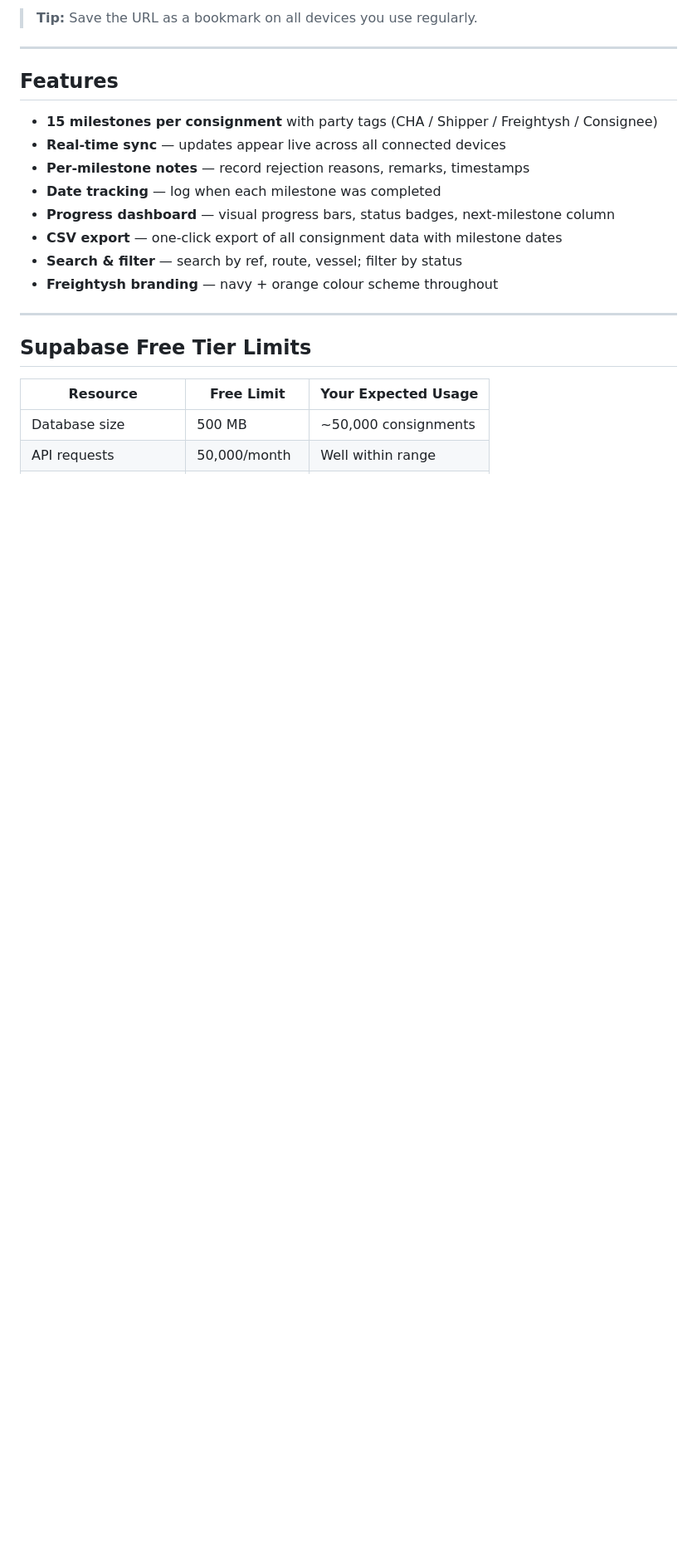
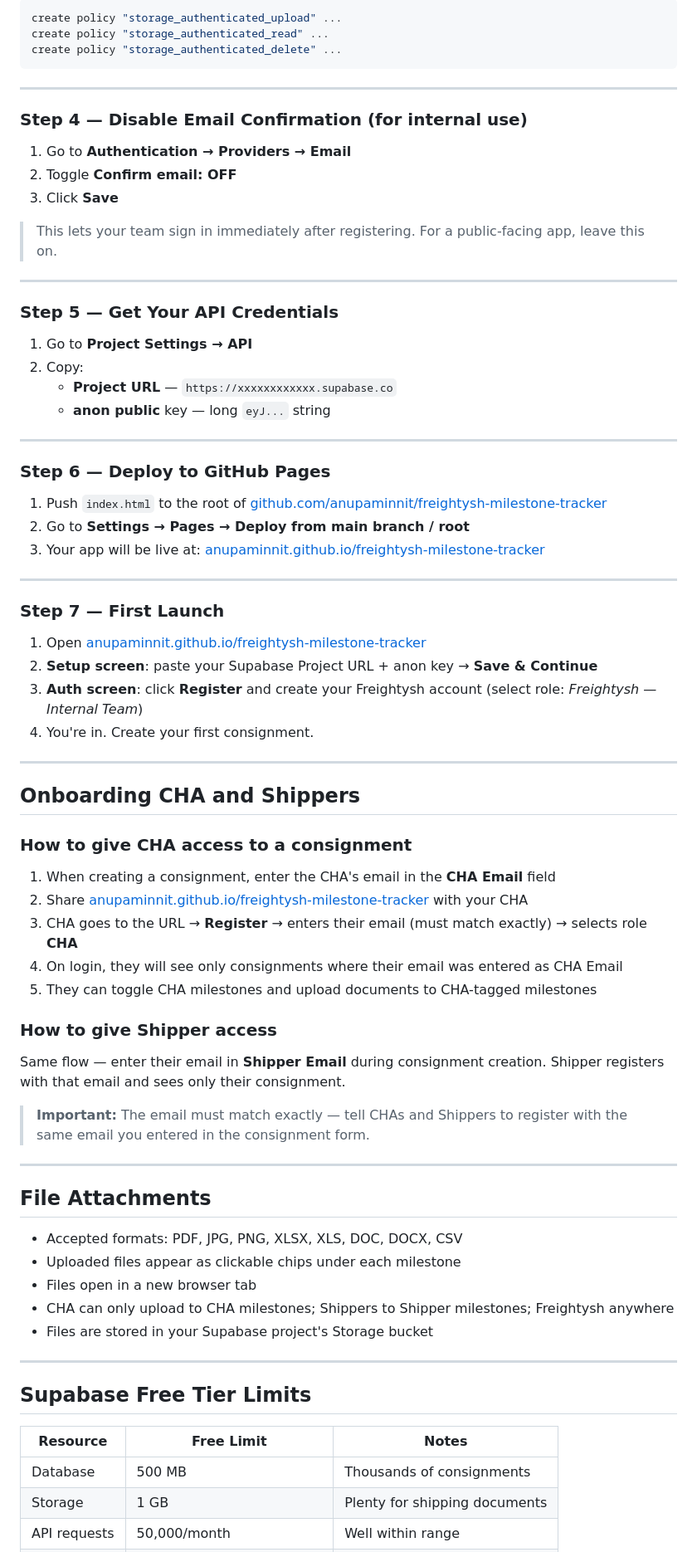
Before and after one commit to anupaminnit/freightysh-milestone-tracker, a Markdown page: README.md, the part around one of its changes. Shown at 83% size. Drawn GitHub-style; blank space fills up the shorter version.

````diff
--- a/README.md
+++ b/README.md
@@ -71,24 +72,80 @@ To use the tracker on another device (phone, another laptop, share with CHA):
 
-> **Tip:** Save the URL as a bookmark on all devices you use regularly.
+```sql
+create policy "storage_authenticated_upload" ...
+create policy "storage_authenticated_read" ...
+create policy "storage_authenticated_delete" ...
+```
 
 ---
 
-## Features
+### Step 4 — Disable Email Confirmation (for internal use)
 
-- **15 milestones per consignment** with party tags (CHA / Shipper / Freightysh / Consignee)
-- **Real-time sync** — updates appear live across all connected devices
-- **Per-milestone notes** — record rejection reasons, remarks, timestamps
-- **Date tracking** — log when each milestone was completed
-- **Progress dashboard** — visual progress bars, status badges, next-milestone column
-- **CSV export** — one-click export of all consignment data with milestone dates
-- **Search & filter** — search by ref, route, vessel; filter by status
-- **Freightysh branding** — navy + orange colour scheme throughout
+1. Go to **Authentication → Providers → Email**
+2. Toggle **Confirm email: OFF**
+3. Click **Save**
+
+> This lets your team sign in immediately after registering. For a public-facing app, leave this on.
+
+---
+
+### Step 5 — Get Your API Credentials
+
+1. Go to **Project Settings → API**
+2. Copy:
+   - **Project URL** — `https://xxxxxxxxxxxx.supabase.co`
+   - **anon public** key — long `eyJ...` string
+
+---
+
+### Step 6 — Deploy to GitHub Pages
+
+1. Push `index.html` to the root of [github.com/anupaminnit/freightysh-milestone-tracker](https://github.com/anupaminnit/freightysh-milestone-tracker)
+2. Go to **Settings → Pages → Deploy from main branch / root**
+3. Your app will be live at: [anupaminnit.github.io/freightysh-milestone-tracker](https://anupaminnit.github.io/freightysh-milestone-tracker)
+
+---
+
+### Step 7 — First Launch
+
+1. Open [anupaminnit.github.io/freightysh-milestone-tracker](https://anupaminnit.github.io/freightysh-milestone-tracker)
+2. **Setup screen**: paste your Supabase Project URL + anon key → **Save & Continue**
+3. **Auth screen**: click **Register** and create your Freightysh account (select role: *Freightysh — Internal Team*)
+4. You're in. Create your first consignment.
+
+---
+
+## Onboarding CHA and Shippers
+
+### How to give CHA access to a consignment
+
+1. When creating a consignment, enter the CHA's email in the **CHA Email** field
+2. Share [anupaminnit.github.io/freightysh-milestone-tracker](https://anupaminnit.github.io/freightysh-milestone-tracker) with your CHA
+3. CHA goes to the URL → **Register** → enters their email (must match exactly) → selects role **CHA**
+4. On login, they will see only consignments where their email was entered as CHA Email
+5. They can toggle CHA milestones and upload documents to CHA-tagged milestones
+
+### How to give Shipper access
+
+Same flow — enter their email in **Shipper Email** during consignment creation. Shipper registers with that email and sees only their consignment.
+
+> **Important:** The email must match exactly — tell CHAs and Shippers to register with the same email you entered in the consignment form.
+
+---
+
+## File Attachments
+
+- Accepted formats: PDF, JPG, PNG, XLSX, XLS, DOC, DOCX, CSV
+- Uploaded files appear as clickable chips under each milestone
+- Files open in a new browser tab
+- CHA can only upload to CHA milestones; Shippers to Shipper milestones; Freightysh anywhere
+- Files are stored in your Supabase project's Storage bucket
 
 ---
 
 ## Supabase Free Tier Limits
 
-| Resource | Free Limit | Your Expected Usage |
-|----------|------------|---------------------|
-| Database size | 500 MB | ~50,000 consignments |
+| Resource | Free Limit | Notes |
+|----------|------------|-------|
+| Database | 500 MB | Thousands of consignments |
+| Storage | 1 GB | Plenty for shipping documents |
 | API requests | 50,000/month | Well within range |
````
Also changed, not shown: other parts of README.md (+65 -69 lines).
